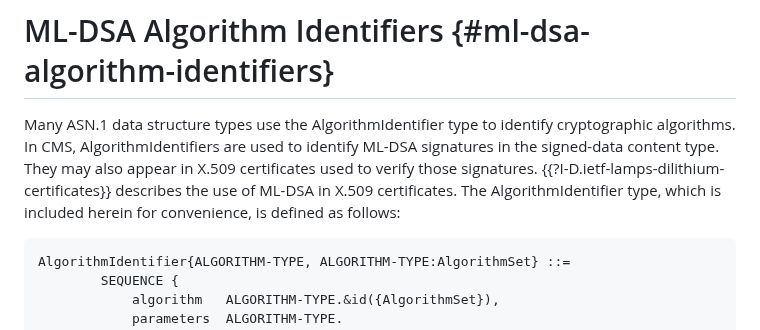
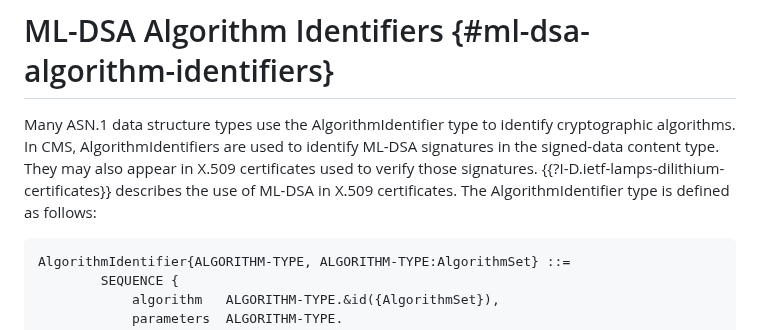
Before and after one commit to lamps-wg/cms-ml-dsa, a Markdown page: draft-ietf-lamps-cms-ml-dsa.md, the part around the change. GitHub-like rendering.

Commit message:
remove repetitive phrase as suggested by Deb on x509-shbs draft

```diff
--- a/draft-ietf-lamps-cms-ml-dsa.md
+++ b/draft-ietf-lamps-cms-ml-dsa.md
@@ -96,7 +96,7 @@ Many ASN.1 data structure types use the AlgorithmIdentifier type to identify cry
 In CMS, AlgorithmIdentifiers are used to identify ML-DSA signatures in the signed-data content type.
 They may also appear in X.509 certificates used to verify those signatures.
 {{?I-D.ietf-lamps-dilithium-certificates}} describes the use of ML-DSA in X.509 certificates.
-The AlgorithmIdentifier type, which is included herein for convenience, is defined as follows:
+The AlgorithmIdentifier type is defined as follows:
 
 ~~~ asn.1
 AlgorithmIdentifier{ALGORITHM-TYPE, ALGORITHM-TYPE:AlgorithmSet} ::=
```
